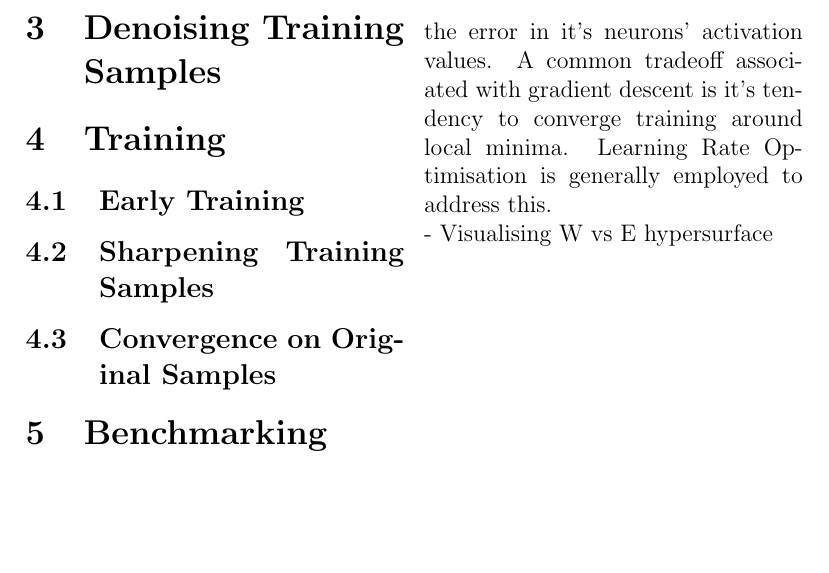
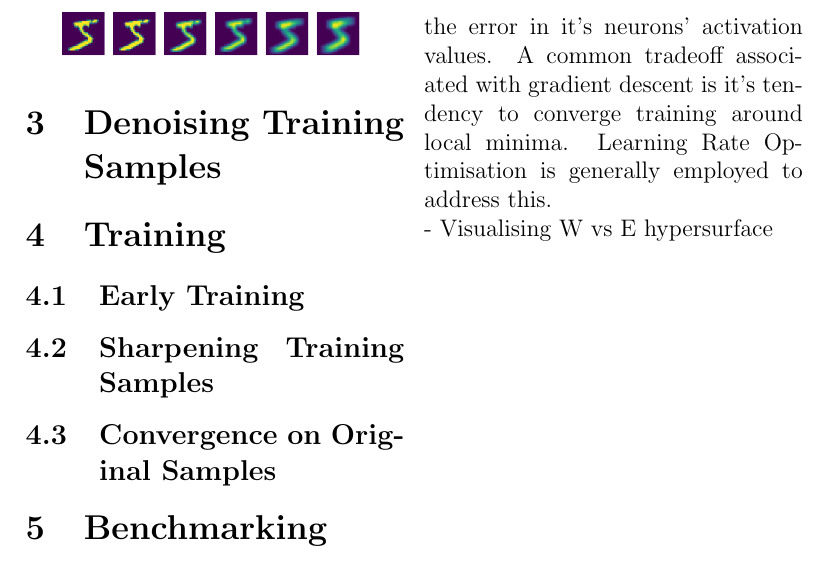
Before and after one commit to sahil3Vedi/Incremental-Optimisation-CNNs, a LaTeX document (document.tex): part of page 2 of 2, cut so that both start at the same text, the shorter picture padded with empty space. Compiled offline with pdfLaTeX.

Commit message:
added image

```diff
--- a/document.tex
+++ b/document.tex
@@ -23,6 +23,7 @@
 		\\\\
 		It is well established that vision in human infants is blurred and improves it's focus as time passes. We discuss the mathematical working of progressive denoising in Section 6 of this paper.
 
+		\includegraphics[width=150px]{assets/denoise.png}
 		\section{Denoising Training Samples}
 
 		\section{Training}
```
Also changed, not shown: document.pdf, 1 other file.
